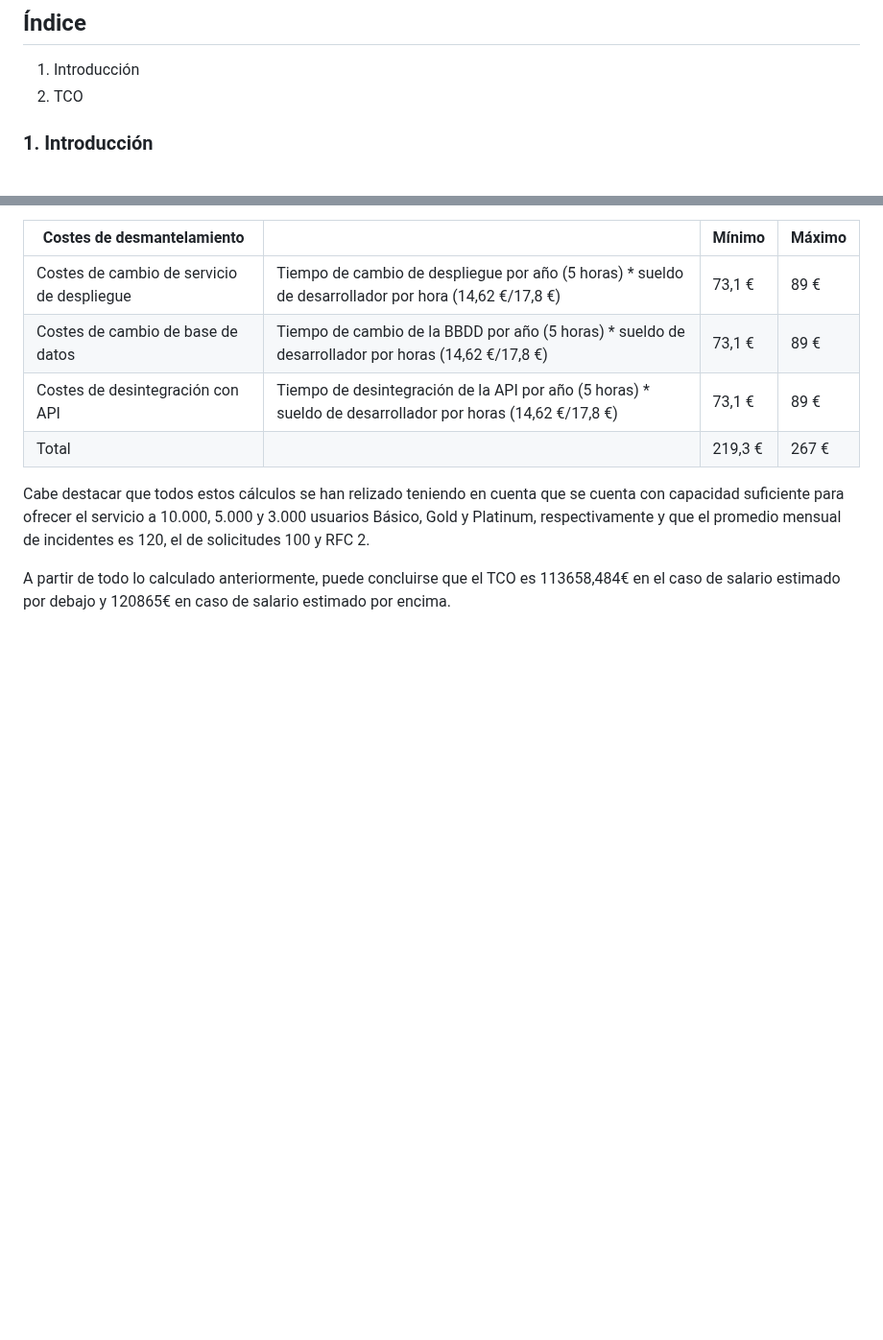
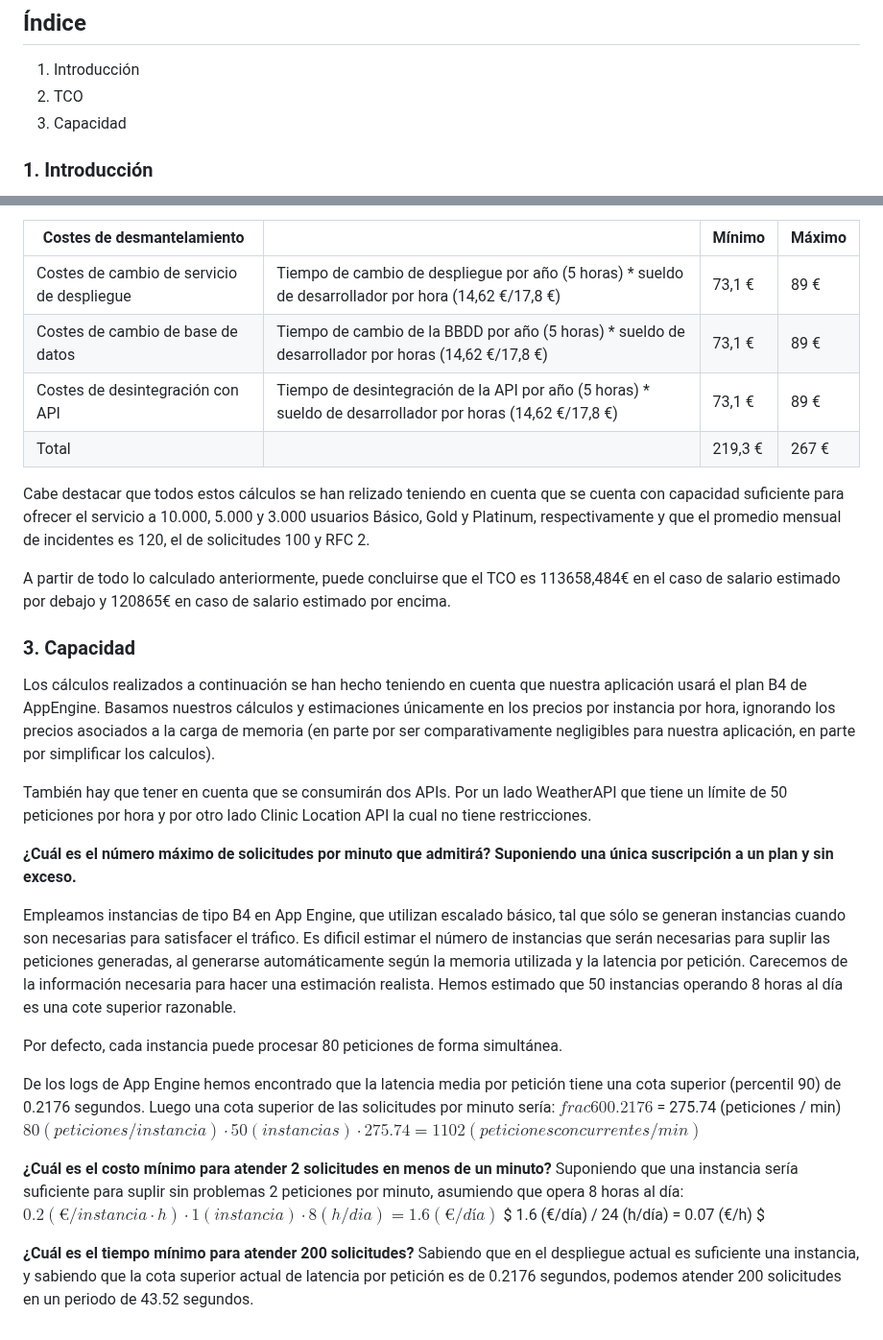
Before and after one commit to gii-is-psg2/psg2-2324-g3-33, a Markdown page: docs/S3/Análisis-de-la-capacidad-y-el-riesgo-de-PetClinic-Services-(PSG2-2324-G3-33).md, 2 parts joined by grey strips. Shown at 96% size. Drawn GitHub-style; blank space fills up the shorter version.

Commit message:
docs: Capacidad PetClinic #172
Se ha añadido el apartado sobre la capacidad de Pet Clinic

Refs: #172

```diff
--- a/docs/S3/Análisis-de-la-capacidad-y-el-riesgo-de-PetClinic-Services-(PSG2-2324-G3-33).md
+++ b/docs/S3/Análisis-de-la-capacidad-y-el-riesgo-de-PetClinic-Services-(PSG2-2324-G3-33).md
@@ -5,6 +5,7 @@
 
 1. Introducción
 2. TCO
+3. Capacidad
 
 ### 1. Introducción
 
@@ -104,3 +105,29 @@ El salario de los desarrolladores puede variar entre el 0.5 y el 3%.
 Cabe destacar que todos estos cálculos se han relizado teniendo en cuenta que se cuenta con capacidad suficiente para ofrecer el servicio a 10.000, 5.000 y 3.000 usuarios Básico, Gold y Platinum, respectivamente y que el promedio mensual de incidentes es 120, el de solicitudes 100 y RFC 2.
 
 A partir de todo lo calculado anteriormente, puede concluirse que el TCO es 113658,484€ en el caso de salario estimado por debajo y 120865€ en caso de salario estimado por encima.
+
+### 3. Capacidad
+
+Los cálculos realizados a continuación se han hecho teniendo en cuenta que nuestra aplicación usará el plan B4 de AppEngine. Basamos nuestros cálculos y estimaciones únicamente en los precios por instancia por hora, ignorando los precios asociados a la carga de memoria (en parte por ser comparativamente negligibles para nuestra aplicación, en parte por simplificar los calculos).
+
+También hay que tener en cuenta que se consumirán dos APIs. Por un lado WeatherAPI que tiene un límite de 50 peticiones por hora y por otro lado Clinic Location API la cual no tiene restricciones.
+
+**¿Cuál es el número máximo de solicitudes por minuto que admitirá? Suponiendo una única suscripción a un plan y sin exceso.**
+
+Empleamos instancias de tipo B4 en App Engine, que utilizan escalado básico, tal que sólo se generan instancias cuando son necesarias para satisfacer el tráfico. Es dificil estimar el número de instancias que serán necesarias para suplir las peticiones generadas, al generarse automáticamente según la memoria utilizada y la latencia por petición. Carecemos de la información necesaria para hacer una estimación realista.
+Hemos estimado que 50 instancias operando 8 horas al día es una cote superior razonable.
+
+Por defecto, cada instancia puede procesar 80 peticiones de forma simultánea.
+
+De los logs de App Engine hemos encontrado que la latencia media por petición tiene una cota superior (percentil 90) de 0.2176 segundos.
+Luego una cota superior de las solicitudes por minuto sería:
+$frac{60}{0.2176}$ = 275.74 (peticiones / min)
+  $80 (peticiones / instancia) · 50 (instancias) · 275.74 = 1102 (peticiones concurrentes / min)$
+
+**¿Cuál es el costo mínimo para atender 2 solicitudes en menos de un minuto?**
+Suponiendo que una instancia sería suficiente para suplir sin problemas 2 peticiones por minuto, asumiendo que opera 8 horas al día:
+$0.2(€/instancia·h) · 1 (instancia) · 8(h/dia) = 1.6(€/día)$
+  $ 1.6 (€/día) / 24 (h/día) = 0.07 (€/h) $
+
+**¿Cuál es el tiempo mínimo para atender 200 solicitudes?**
+Sabiendo que en el despliegue actual es suficiente una instancia, y sabiendo que la cota superior actual de latencia por petición es de 0.2176 segundos, podemos atender 200 solicitudes en un periodo de 43.52 segundos.
```
